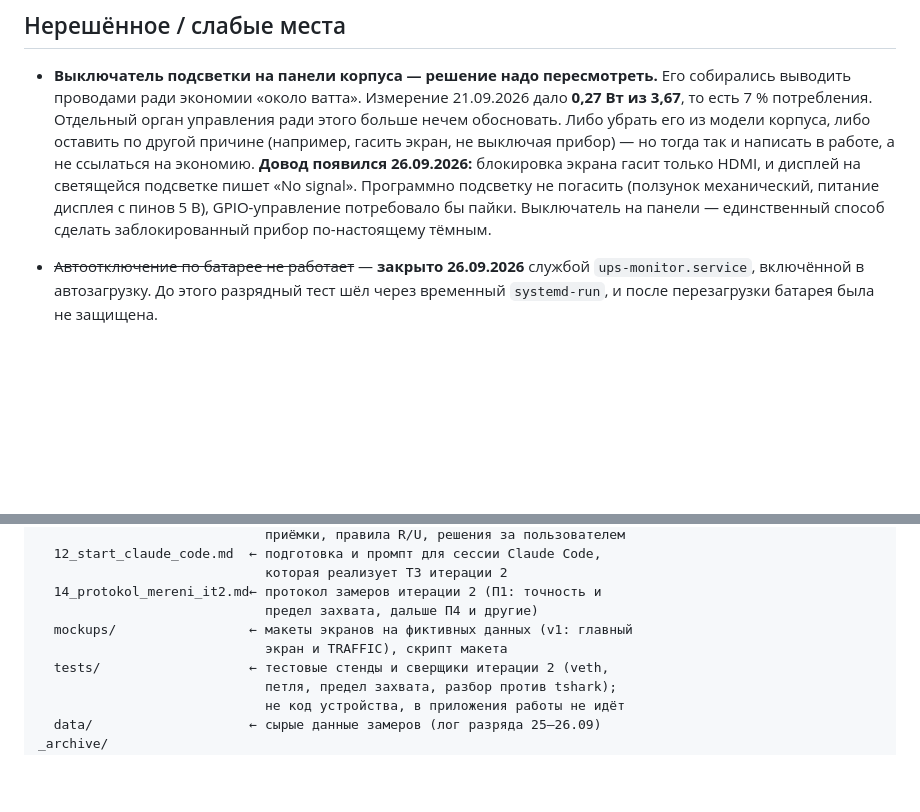
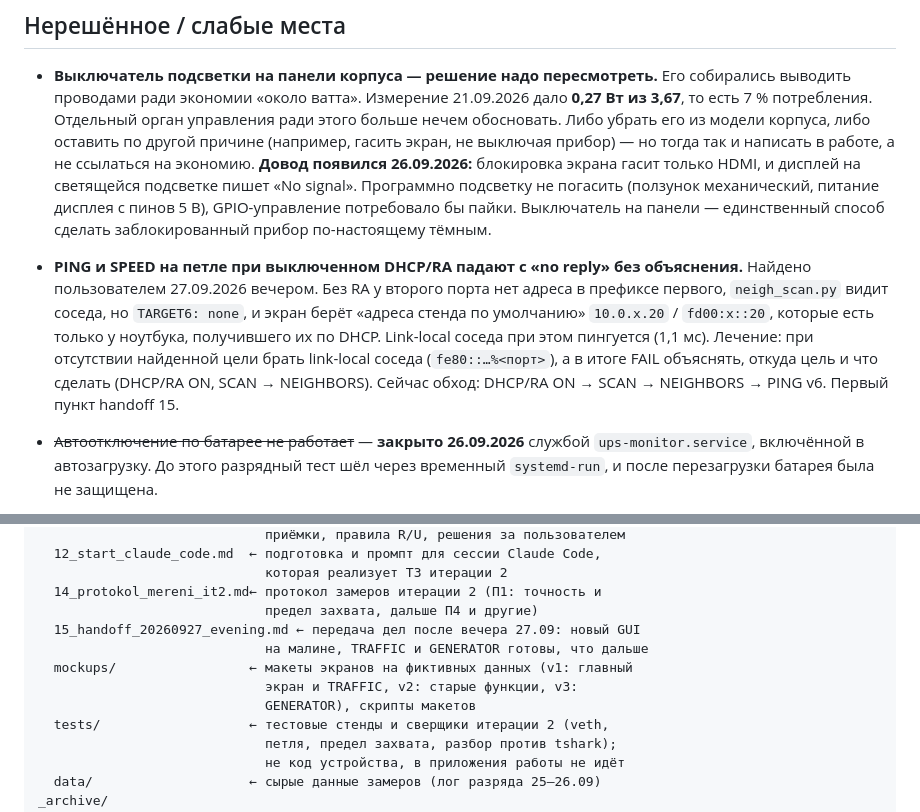
Before and after one commit to debeeque/Bakalarka_Project, a Markdown page: CLAUDE.md, 2 parts joined by grey strips. Rendered like a GitHub page; blank space fills up the shorter version.

```diff
--- a/CLAUDE.md
+++ b/CLAUDE.md
@@ -365,6 +365,15 @@ analyzátoru provozu*, *Zhodnocení dosažených výsledků*.
   погасить (ползунок механический, питание дисплея с пинов 5 В), GPIO-управление
   потребовало бы пайки. Выключатель на панели — единственный способ сделать
   заблокированный прибор по-настоящему тёмным.
+- **PING и SPEED на петле при выключенном DHCP/RA падают с «no reply» без
+  объяснения.** Найдено пользователем 27.09.2026 вечером. Без RA у второго
+  порта нет адреса в префиксе первого, `neigh_scan.py` видит соседа, но
+  `TARGET6: none`, и экран берёт «адреса стенда по умолчанию» `10.0.x.20` /
+  `fd00:x::20`, которые есть только у ноутбука, получившего их по DHCP.
+  Link-local соседа при этом пингуется (1,1 мс). Лечение: при отсутствии
+  найденной цели брать link-local соседа (`fe80::…%<порт>`), а в итоге FAIL
+  объяснять, откуда цель и что сделать (DHCP/RA ON, SCAN → NEIGHBORS). Сейчас
+  обход: DHCP/RA ON → SCAN → NEIGHBORS → PING v6. Первый пункт handoff 15.
 - ~~Автоотключение по батарее не работает~~ — **закрыто 26.09.2026** службой
   `ups-monitor.service`, включённой в автозагрузку. До этого разрядный тест
   шёл через временный `systemd-run`, и после перезагрузки батарея была не
@@ -1003,8 +1012,11 @@ _context/
                              которая реализует ТЗ итерации 2
   14_protokol_mereni_it2.md← протокол замеров итерации 2 (П1: точность и
                              предел захвата, дальше П4 и другие)
+  15_handoff_20260927_evening.md ← передача дел после вечера 27.09: новый GUI
+                             на малине, TRAFFIC и GENERATOR готовы, что дальше
   mockups/                 ← макеты экранов на фиктивных данных (v1: главный
-                             экран и TRAFFIC), скрипт макета
+                             экран и TRAFFIC, v2: старые функции, v3:
+                             GENERATOR), скрипты макетов
   tests/                   ← тестовые стенды и сверщики итерации 2 (veth,
                              петля, предел захвата, разбор против tshark);
                              не код устройства, в приложения работы не идёт
```
Also changed, not shown: _context/15_handoff_20260927_evening.md (added, +103 -0 lines).
